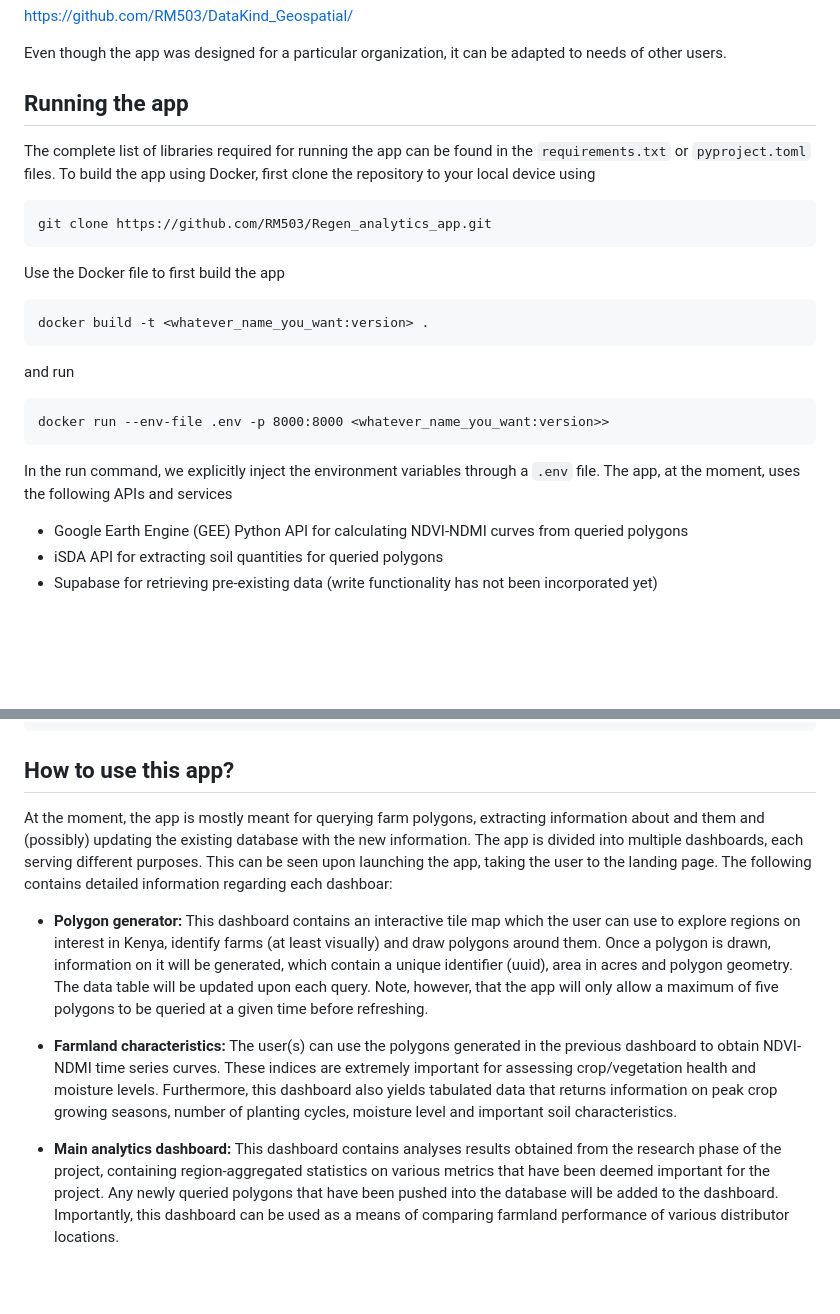
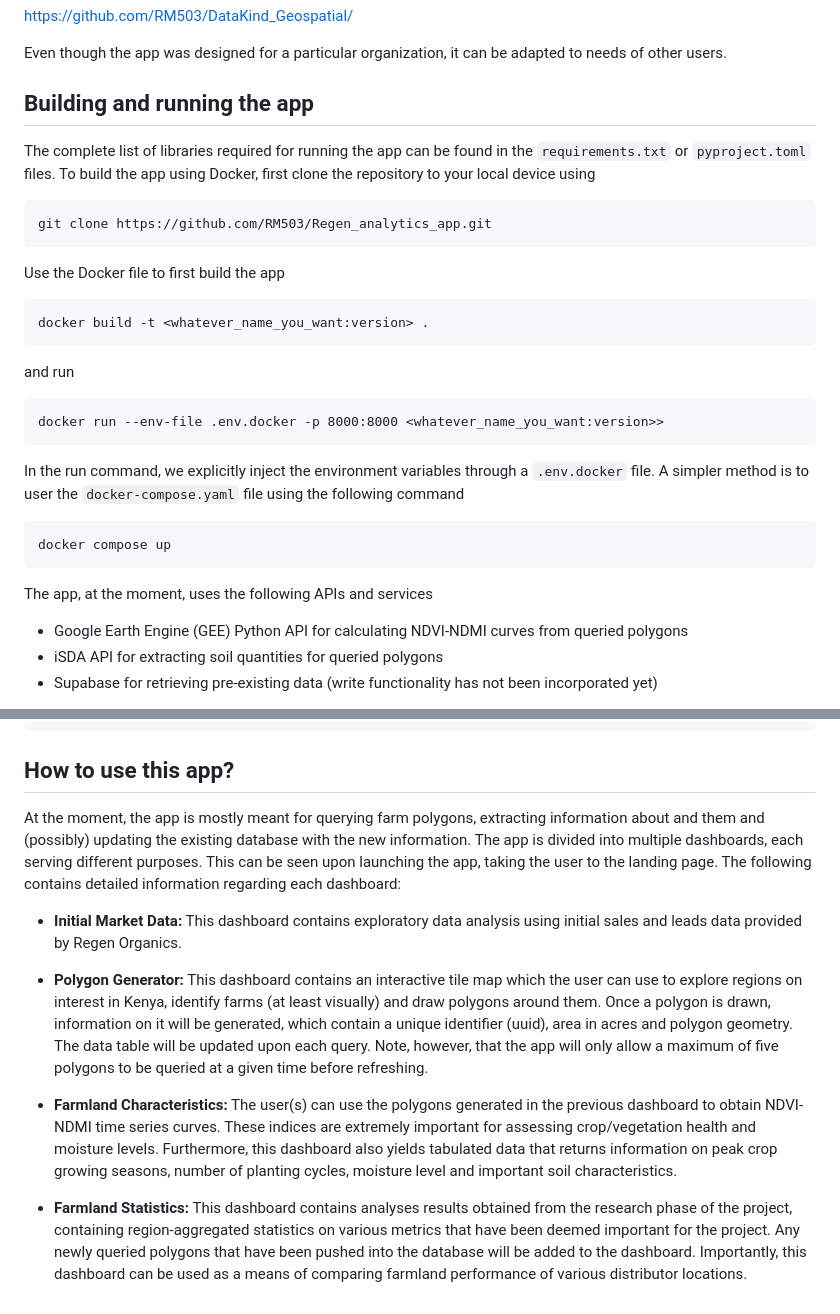
Before and after one commit to RM503/Regen_analytics_app, a Markdown page: README.md, 2 parts joined by grey strips. GitHub-like rendering; blank space fills up the shorter version.

````diff
--- a/README.md
+++ b/README.md
@@ -11,7 +11,7 @@ https://github.com/RM503/DataKind_Geospatial/
 
 Even though the app was designed for a particular organization, it can be adapted to needs of other users.
 
-## Running the app
+## Building and running the app
 
 The complete list of libraries required for running the app can be found in the `requirements.txt` or `pyproject.toml` files. To build the app using Docker, first clone the repository to your local device using
 
@@ -27,9 +27,13 @@ docker build -t <whatever_name_you_want:version> .
 and run
 
 ```
-docker run --env-file .env -p 8000:8000 <whatever_name_you_want:version>>
+docker run --env-file .env.docker -p 8000:8000 <whatever_name_you_want:version>>
 ```
-In the run command, we explicitly inject the environment variables through a `.env` file. The app, at the moment, uses the following APIs and services
+In the run command, we explicitly inject the environment variables through a `.env.docker` file. A simpler method is to user the `docker-compose.yaml` file using the following command
+```
+docker compose up
+```
+ The app, at the moment, uses the following APIs and services
 
 * Google Earth Engine (GEE) Python API for calculating NDVI-NDMI curves from queried polygons
 * iSDA API for extracting soil quantities for queried polygons
@@ -48,10 +52,11 @@ SUPABASE_URL=...
 
 ## How to use this app?
 
-At the moment, the app is mostly meant for querying farm polygons, extracting information about and them and (possibly) updating the existing database with the new information. The app is divided into multiple dashboards, each serving different purposes. This can be seen upon launching the app, taking the user to the landing page. The following contains detailed information regarding each dashboar:
+At the moment, the app is mostly meant for querying farm polygons, extracting information about and them and (possibly) updating the existing database with the new information. The app is divided into multiple dashboards, each serving different purposes. This can be seen upon launching the app, taking the user to the landing page. The following contains detailed information regarding each dashboard:
+* **Initial Market Data:** This dashboard contains exploratory data analysis using initial sales and leads data provided by Regen Organics.
 
-* **Polygon generator:** This dashboard contains an interactive tile map which the user can use to explore regions on interest in Kenya, identify farms (at least visually) and draw polygons around them. Once a polygon is drawn, information on it will be generated, which contain a unique identifier (uuid), area in acres and polygon geometry. The data table will be updated upon each query. Note, however, that the app will only allow a maximum of five polygons to be queried at a given time before refreshing.
+* **Polygon Generator:** This dashboard contains an interactive tile map which the user can use to explore regions on interest in Kenya, identify farms (at least visually) and draw polygons around them. Once a polygon is drawn, information on it will be generated, which contain a unique identifier (uuid), area in acres and polygon geometry. The data table will be updated upon each query. Note, however, that the app will only allow a maximum of five polygons to be queried at a given time before refreshing.
 
-* **Farmland characteristics:** The user(s) can use the polygons generated in the previous dashboard to obtain NDVI-NDMI time series curves. These indices are extremely important for assessing crop/vegetation health and moisture levels. Furthermore, this dashboard also yields tabulated data that returns information on peak crop growing seasons, number of planting cycles, moisture level and important soil characteristics.
+* **Farmland Characteristics:** The user(s) can use the polygons generated in the previous dashboard to obtain NDVI-NDMI time series curves. These indices are extremely important for assessing crop/vegetation health and moisture levels. Furthermore, this dashboard also yields tabulated data that returns information on peak crop growing seasons, number of planting cycles, moisture level and important soil characteristics.
 
-* **Main analytics dashboard:** This dashboard contains analyses results obtained from the research phase of the project, containing region-aggregated statistics on various metrics that have been deemed important for the project. Any newly queried polygons that have been pushed into the database will be added to the dashboard. Importantly, this dashboard can be used as a means of comparing farmland performance of various distributor locations.
+* **Farmland Statistics:** This dashboard contains analyses results obtained from the research phase of the project, containing region-aggregated statistics on various metrics that have been deemed important for the project. Any newly queried polygons that have been pushed into the database will be added to the dashboard. Importantly, this dashboard can be used as a means of comparing farmland performance of various distributor locations.
````
